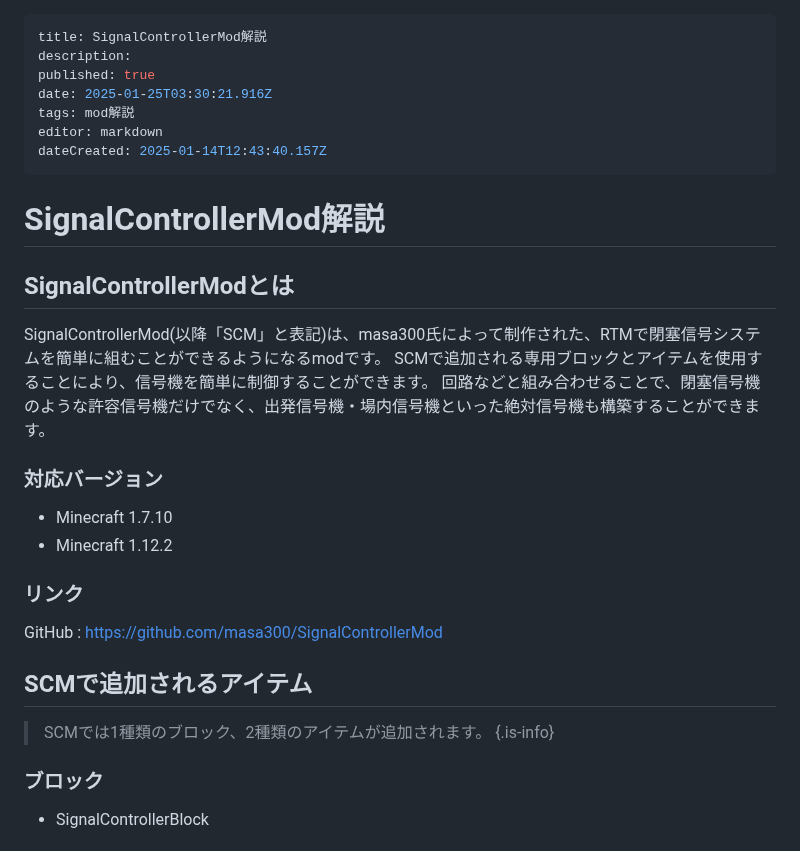
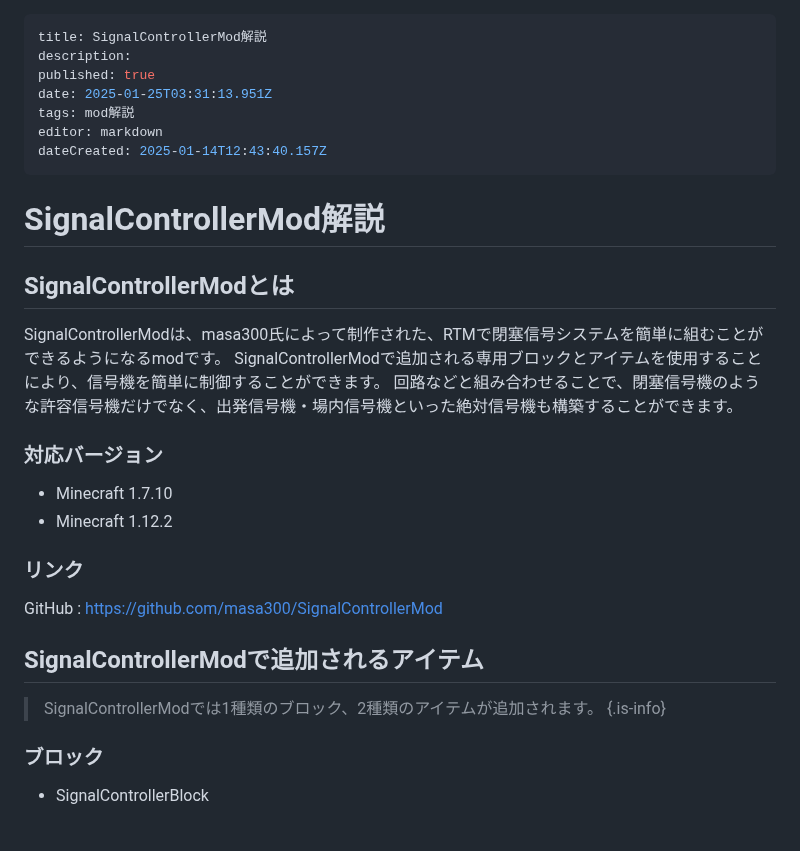
Before and after one commit to Builder256/RTM-Wiki, a Markdown page: mod-usage/SignalControllerMod.md, the part around the change. Rendered like a GitHub page.

Commit message:
docs: update mod-usage/SignalControllerMod

```diff
--- a/mod-usage/SignalControllerMod.md
+++ b/mod-usage/SignalControllerMod.md
@@ -2,7 +2,7 @@
 title: SignalControllerMod解説
 description:
 published: true
-date: 2025-01-25T03:30:21.916Z
+date: 2025-01-25T03:31:13.951Z
 tags: mod解説
 editor: markdown
 dateCreated: 2025-01-14T12:43:40.157Z
@@ -10,8 +10,8 @@ dateCreated: 2025-01-14T12:43:40.157Z
 
 # SignalControllerMod解説
 ## SignalControllerModとは
-SignalControllerMod(以降「SCM」と表記)は、masa300氏によって制作された、RTMで閉塞信号システムを簡単に組むことができるようになるmodです。
-SCMで追加される専用ブロックとアイテムを使用することにより、信号機を簡単に制御することができます。
+SignalControllerModは、masa300氏によって制作された、RTMで閉塞信号システムを簡単に組むことができるようになるmodです。
+SignalControllerModで追加される専用ブロックとアイテムを使用することにより、信号機を簡単に制御することができます。
 回路などと組み合わせることで、閉塞信号機のような許容信号機だけでなく、出発信号機・場内信号機といった絶対信号機も構築することができます。
 
 ### 対応バージョン
@@ -21,8 +21,8 @@ SCMで追加される専用ブロックとアイテムを使用することに
 ### リンク
 GitHub : https://github.com/masa300/SignalControllerMod
 
-## SCMで追加されるアイテム
-> SCMでは1種類のブロック、2種類のアイテムが追加されます。
+## SignalControllerModで追加されるアイテム
+> SignalControllerModでは1種類のブロック、2種類のアイテムが追加されます。
 {.is-info}
 
 ### ブロック
```
